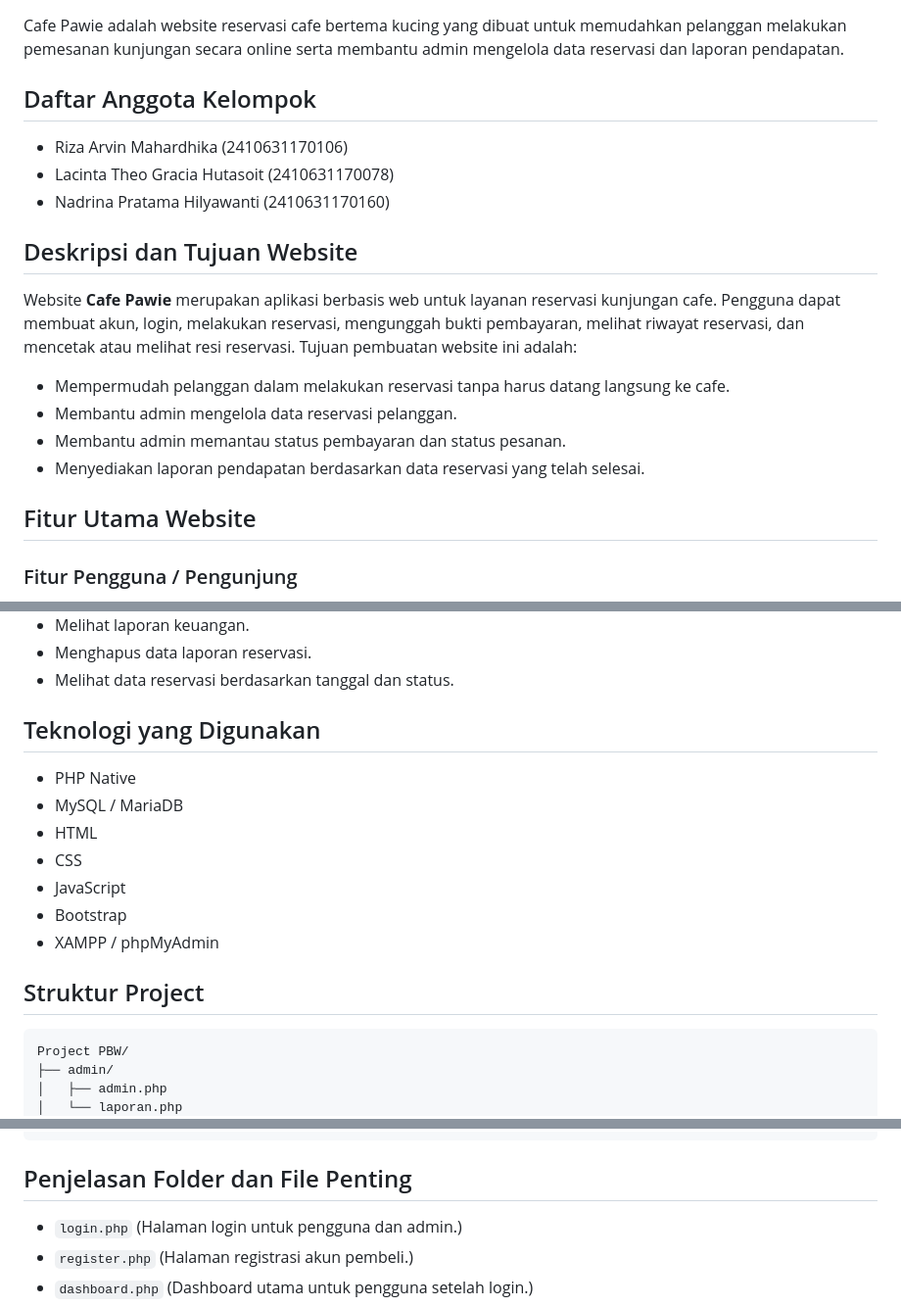
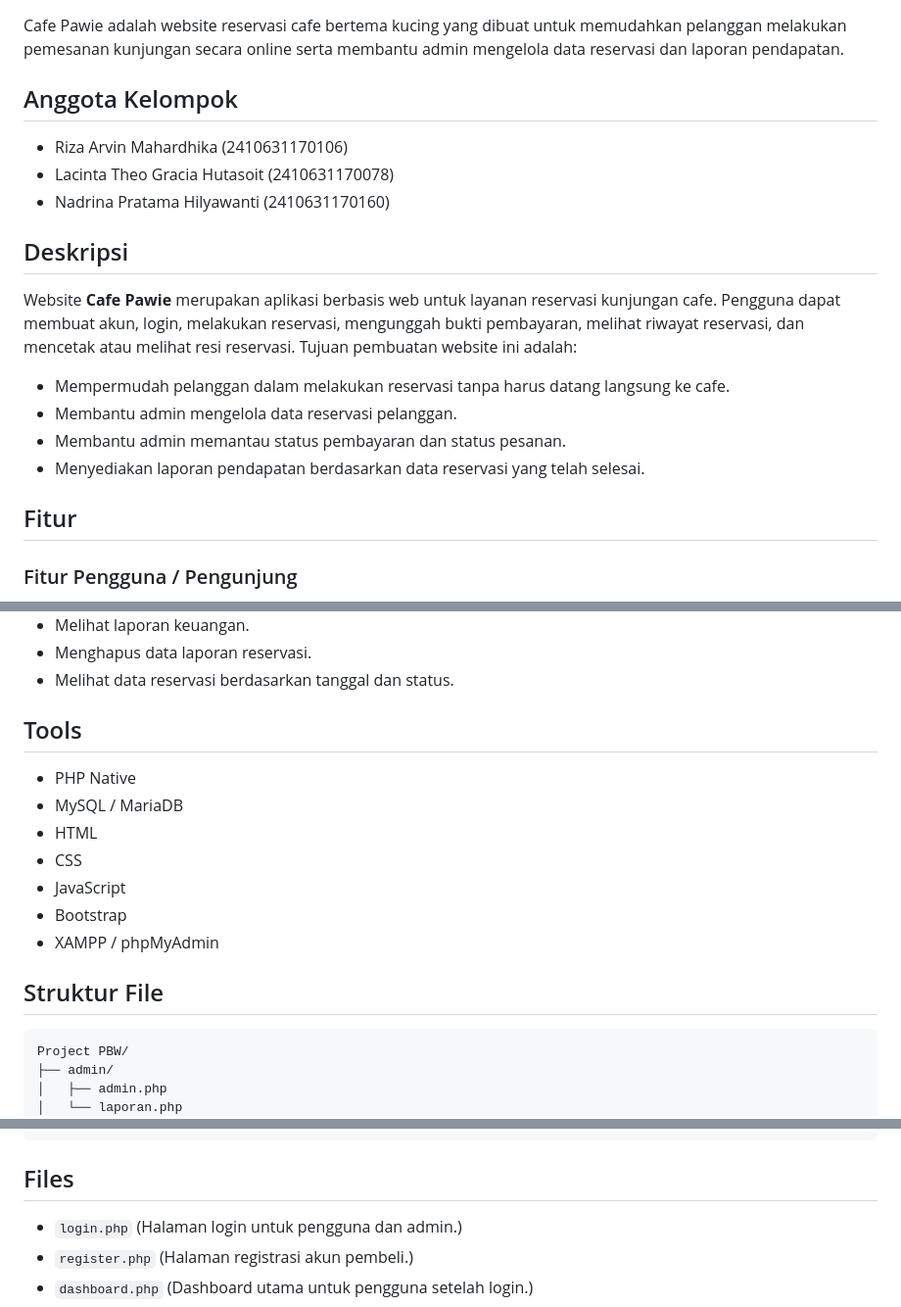
Before and after one commit to ryzaarvn/cafe-pawie, a Markdown page: cafe-pawie/README.md, 3 parts joined by grey strips. Shown at 98% size. Rendered like a GitHub page.

Commit message:
Update README.md for clarity and formatting

````diff
--- a/cafe-pawie/README.md
+++ b/cafe-pawie/README.md
@@ -1,19 +1,19 @@
 # Cafe Pawie
 Cafe Pawie adalah website reservasi cafe bertema kucing yang dibuat untuk memudahkan pelanggan melakukan pemesanan kunjungan secara online serta membantu admin mengelola data reservasi dan laporan pendapatan.
 
-## Daftar Anggota Kelompok
+## Anggota Kelompok
 - Riza Arvin Mahardhika (2410631170106)
 - Lacinta Theo Gracia Hutasoit (2410631170078)
 - Nadrina Pratama Hilyawanti (2410631170160)
 
-## Deskripsi dan Tujuan Website
+## Deskripsi
 Website **Cafe Pawie** merupakan aplikasi berbasis web untuk layanan reservasi kunjungan cafe. Pengguna dapat membuat akun, login, melakukan reservasi, mengunggah bukti pembayaran, melihat riwayat reservasi, dan mencetak atau melihat resi reservasi. Tujuan pembuatan website ini adalah:
 - Mempermudah pelanggan dalam melakukan reservasi tanpa harus datang langsung ke cafe.
 - Membantu admin mengelola data reservasi pelanggan.
 - Membantu admin memantau status pembayaran dan status pesanan.
 - Menyediakan laporan pendapatan berdasarkan data reservasi yang telah selesai.
 
-## Fitur Utama Website
+## Fitur
 
 ### Fitur Pengguna / Pengunjung
 - Registrasi akun pengguna.
@@ -37,7 +37,7 @@ Website **Cafe Pawie** merupakan aplikasi berbasis web untuk layanan reservasi k
 - Menghapus data laporan reservasi.
 - Melihat data reservasi berdasarkan tanggal dan status.
 
-## Teknologi yang Digunakan
+## Tools
 - PHP Native
 - MySQL / MariaDB
 - HTML
@@ -46,7 +46,7 @@ Website **Cafe Pawie** merupakan aplikasi berbasis web untuk layanan reservasi k
 - Bootstrap
 - XAMPP / phpMyAdmin
 
-## Struktur Project
+## Struktur File
 ```text
 Project PBW/
 ├── admin/
@@ -92,7 +92,7 @@ Project PBW/
 └── README.md
 ```
 
-## Penjelasan Folder dan File Penting
+## Files
 - `login.php` (Halaman login untuk pengguna dan admin.)
 - `register.php` (Halaman registrasi akun pembeli.)
 - `dashboard.php` (Dashboard utama untuk pengguna setelah login.)
````
Also changed, not shown: other parts of cafe-pawie/README.md (+1 -1 lines).
